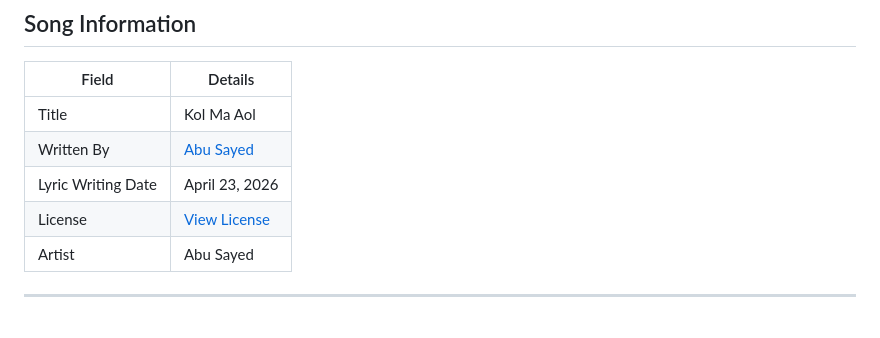
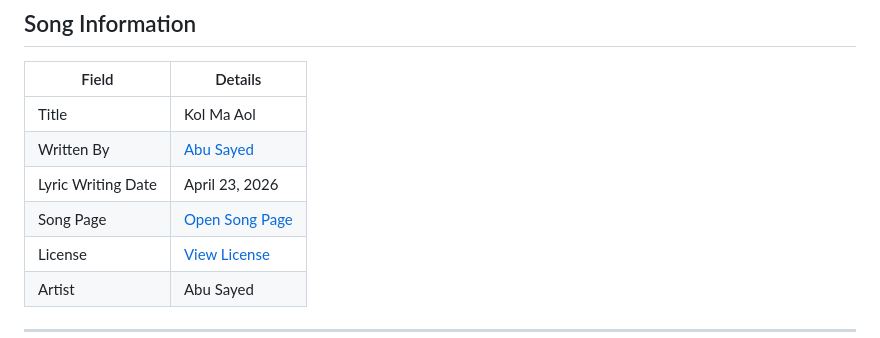
Before and after one commit to ImAbuSayed/kol-ma-aol, a Markdown page: README.md, the part around the change. Rendered like a GitHub page.

Commit message:
docs: update public README

```diff
--- a/README.md
+++ b/README.md
@@ -11,6 +11,7 @@
 | Title | Kol Ma Aol |
 | Written By | [Abu Sayed](https://abusayed.com.bd/) |
 | Lyric Writing Date | April 23, 2026 |
+| Song Page | [Open Song Page](https://imabusayed.github.io/kol-ma-aol/) |
 | License | [View License](./LICENSE.md) |
 | Artist | Abu Sayed |
 
```
